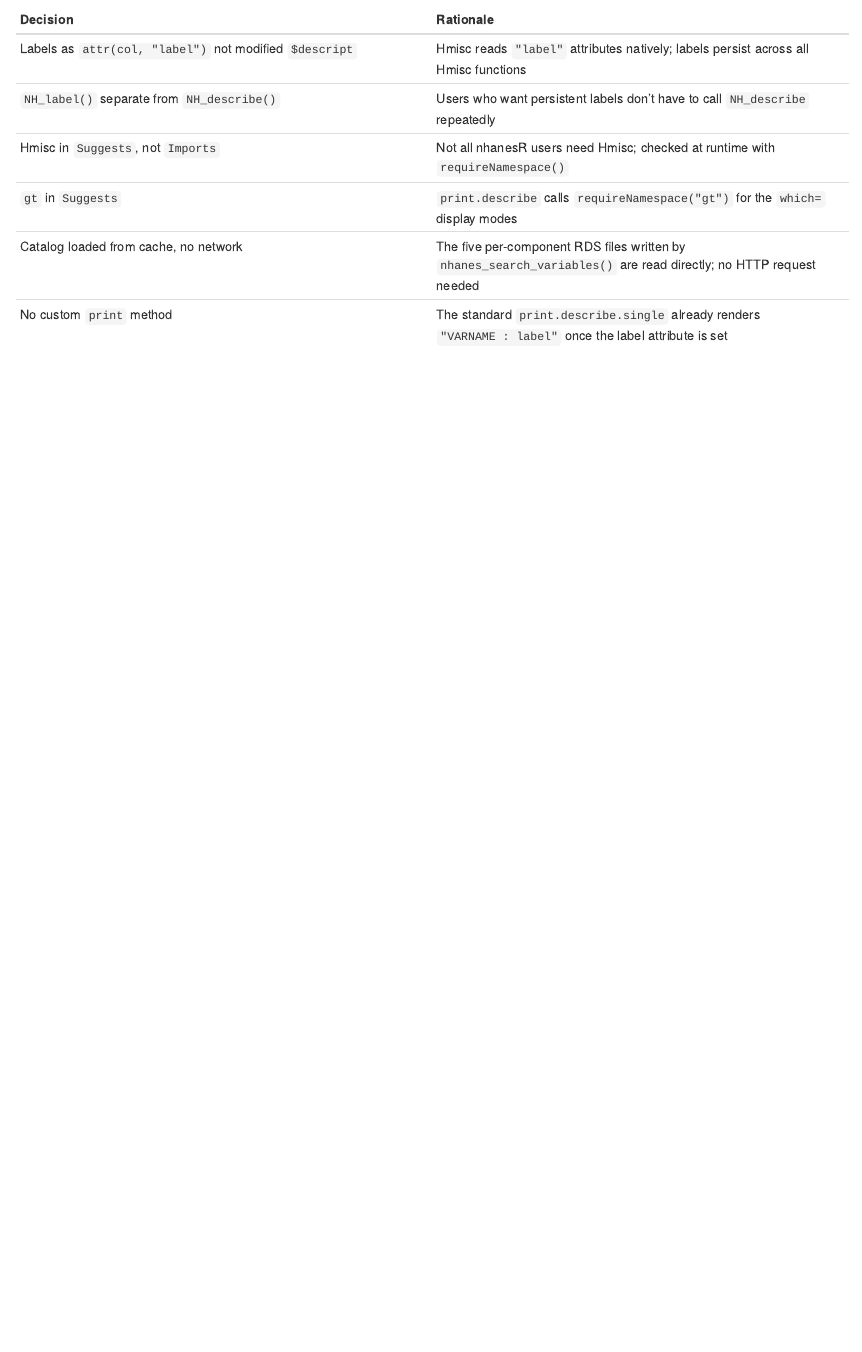
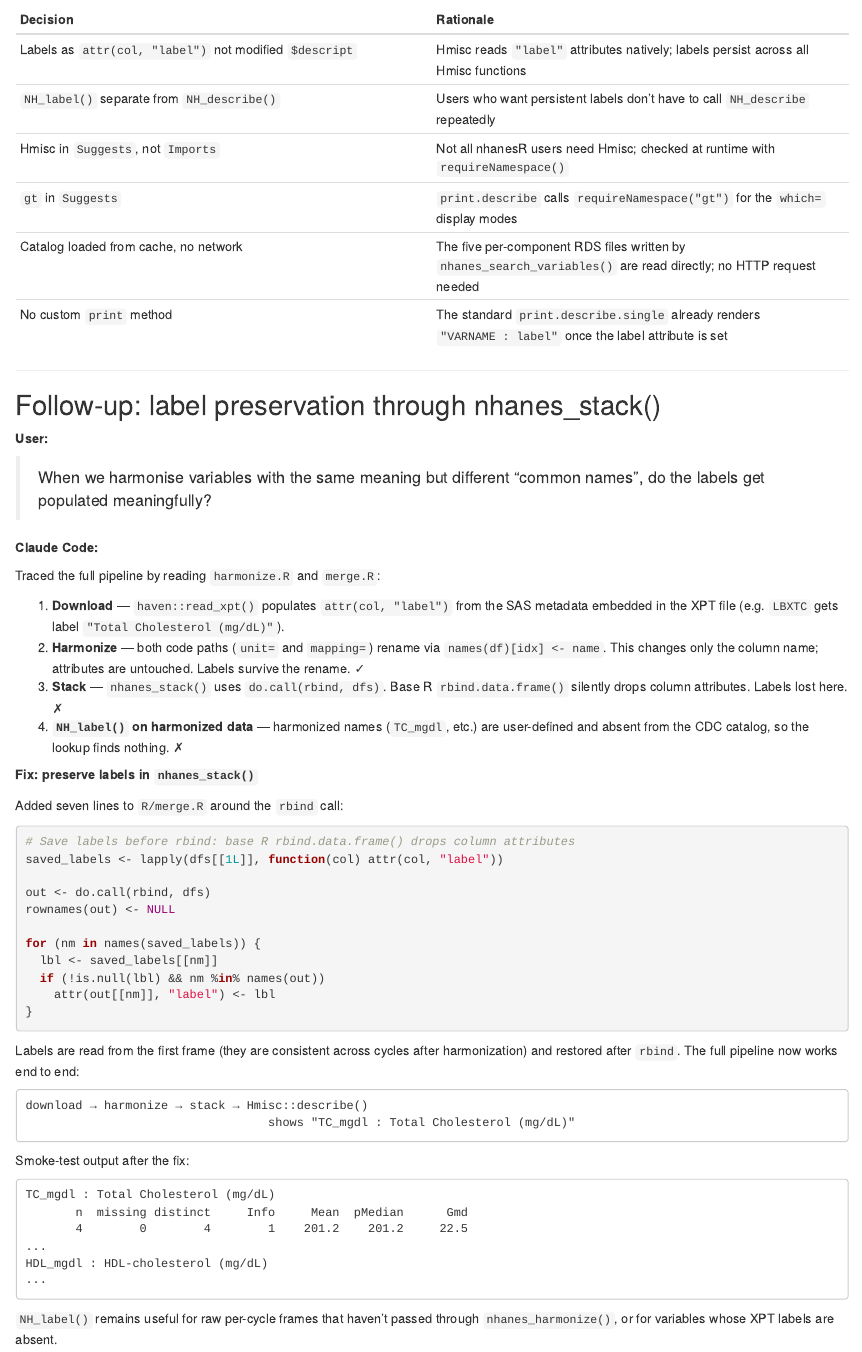
Before and after one commit to dwinsemius/nhanesR, an R Markdown document (session_NH_describe.Rmd): the page in a window 1100 px wide, from 4440 px down before the commit and from 4460 px down after it, so that both start at the same text. Rendered offline with R 4.5, knitr and Pandoc, with nearby package versions.

Commit message:
docs: append nhanes_stack label-preservation discussion to session transcript
Co-Authored-By: Claude Sonnet 4.6 <noreply@anthropic.com>

````diff
--- a/session_NH_describe.Rmd
+++ b/session_NH_describe.Rmd
@@ -267,3 +267,68 @@ NH_describe(tc, descriptions = vars)
 | `gt` in `Suggests` | `print.describe` calls `requireNamespace("gt")` for the `which=` display modes |
 | Catalog loaded from cache, no network | The five per-component RDS files written by `nhanes_search_variables()` are read directly; no HTTP request needed |
 | No custom `print` method | The standard `print.describe.single` already renders `"VARNAME : label"` once the label attribute is set |
+
+---
+
+## Follow-up: label preservation through nhanes_stack()
+
+**User:**
+
+> When we harmonise variables with the same meaning but different "common
+> names", do the labels get populated meaningfully?
+
+**Claude Code:**
+
+Traced the full pipeline by reading `harmonize.R` and `merge.R`:
+
+1. **Download** — `haven::read_xpt()` populates `attr(col, "label")` from the
+   SAS metadata embedded in the XPT file (e.g. `LBXTC` gets label
+   `"Total Cholesterol (mg/dL)"`).
+2. **Harmonize** — both code paths (`unit=` and `mapping=`) rename via
+   `names(df)[idx] <- name`. This changes only the column name; attributes are
+   untouched. Labels survive the rename. ✓
+3. **Stack** — `nhanes_stack()` uses `do.call(rbind, dfs)`. Base R
+   `rbind.data.frame()` silently drops column attributes. Labels lost here. ✗
+4. **`NH_label()` on harmonized data** — harmonized names (`TC_mgdl`, etc.) are
+   user-defined and absent from the CDC catalog, so the lookup finds nothing. ✗
+
+**Fix: preserve labels in `nhanes_stack()`**
+
+Added seven lines to `R/merge.R` around the `rbind` call:
+
+```r
+# Save labels before rbind: base R rbind.data.frame() drops column attributes
+saved_labels <- lapply(dfs[[1L]], function(col) attr(col, "label"))
+
+out <- do.call(rbind, dfs)
+rownames(out) <- NULL
+
+for (nm in names(saved_labels)) {
+  lbl <- saved_labels[[nm]]
+  if (!is.null(lbl) && nm %in% names(out))
+    attr(out[[nm]], "label") <- lbl
+}
+```
+
+Labels are read from the first frame (they are consistent across cycles after
+harmonization) and restored after `rbind`. The full pipeline now works end to
+end:
+
+```
+download → harmonize → stack → Hmisc::describe()
+                                  shows "TC_mgdl : Total Cholesterol (mg/dL)"
+```
+
+Smoke-test output after the fix:
+
+```
+TC_mgdl : Total Cholesterol (mg/dL)
+       n  missing distinct     Info     Mean  pMedian      Gmd
+       4        0        4        1    201.2    201.2     22.5
+...
+HDL_mgdl : HDL-cholesterol (mg/dL)
+...
+```
+
+`NH_label()` remains useful for raw per-cycle frames that haven't passed
+through `nhanes_harmonize()`, or for variables whose XPT labels are absent.
````
